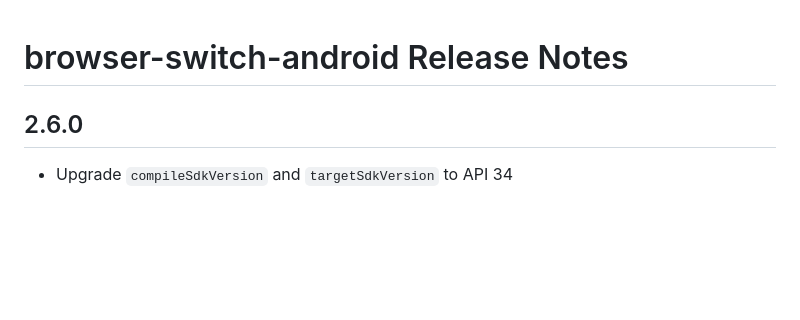
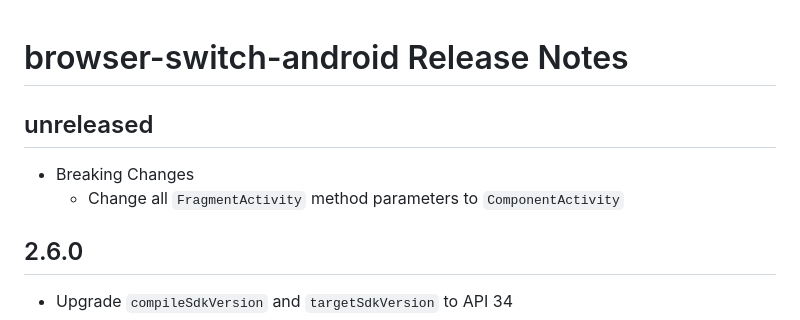
Before and after one commit to braintree/browser-switch-android, a Markdown page: CHANGELOG.md, the part around the change. Drawn GitHub-style; blank space fills up the shorter version.

Commit message:
Add CHANGELOG

```diff
--- a/CHANGELOG.md
+++ b/CHANGELOG.md
@@ -1,4 +1,9 @@
 # browser-switch-android Release Notes
+
+## unreleased
+
+* Breaking Changes
+  * Change all `FragmentActivity` method parameters to `ComponentActivity`
 
 ## 2.6.0
 
```
